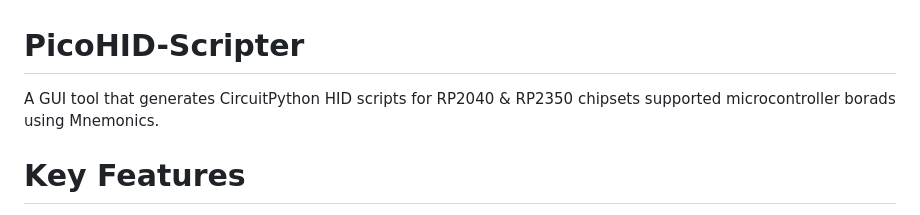
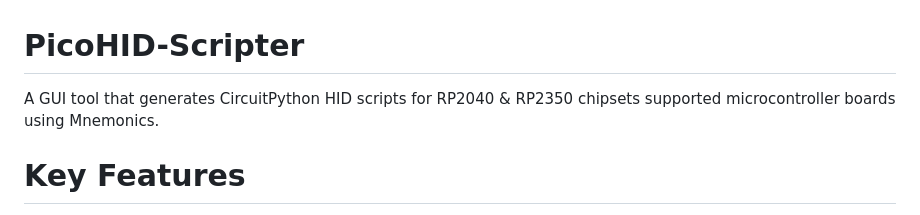
Before and after one commit to wirebits/PicoHID-Scripter, a Markdown page: README.md, the part around the change. Drawn GitHub-style.

```diff
--- a/README.md
+++ b/README.md
@@ -1,5 +1,5 @@
 # PicoHID-Scripter
-A GUI tool that generates CircuitPython HID scripts for RP2040 & RP2350 chipsets supported microcontroller borads using Mnemonics.
+A GUI tool that generates CircuitPython HID scripts for RP2040 & RP2350 chipsets supported microcontroller boards using Mnemonics.
 
 # Key Features
 - Simple and clean GUI.
```
